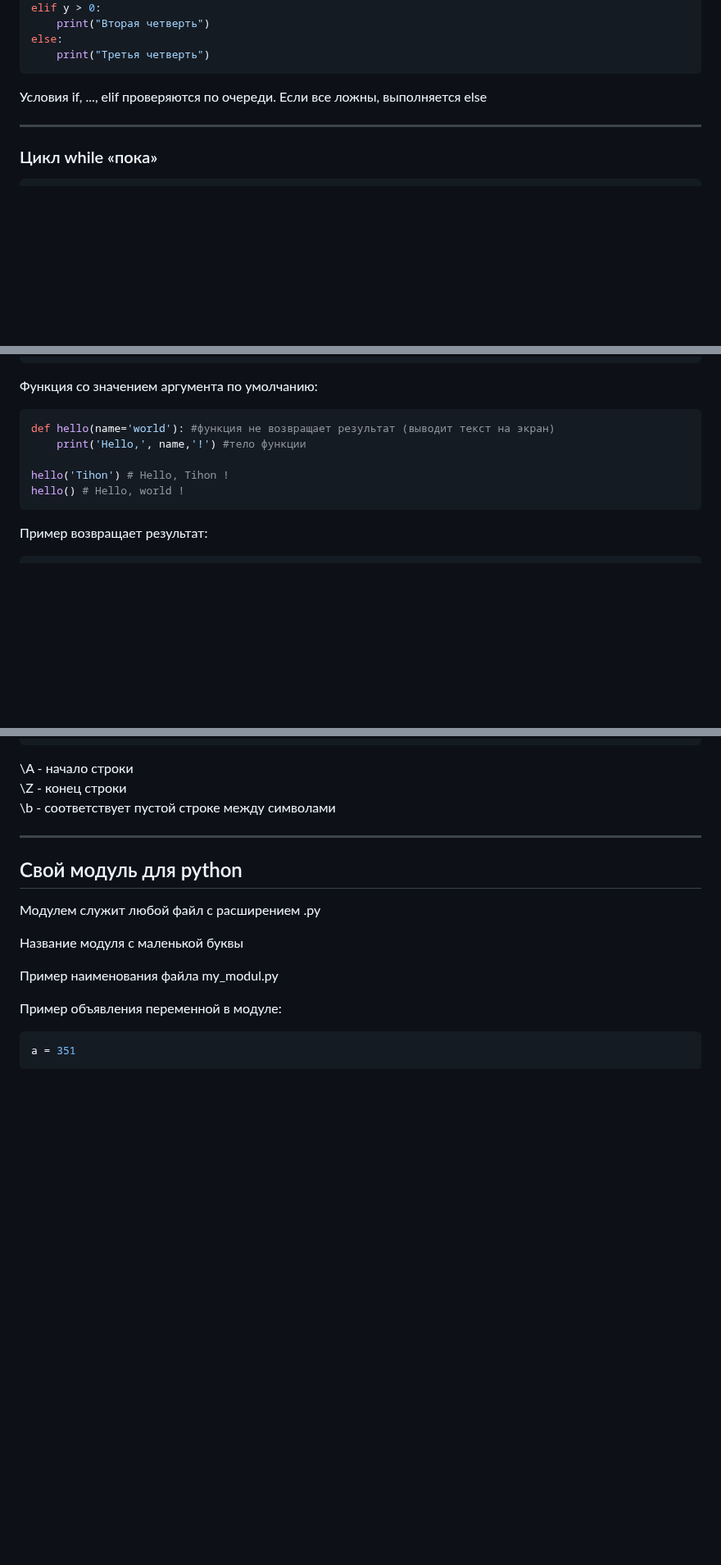
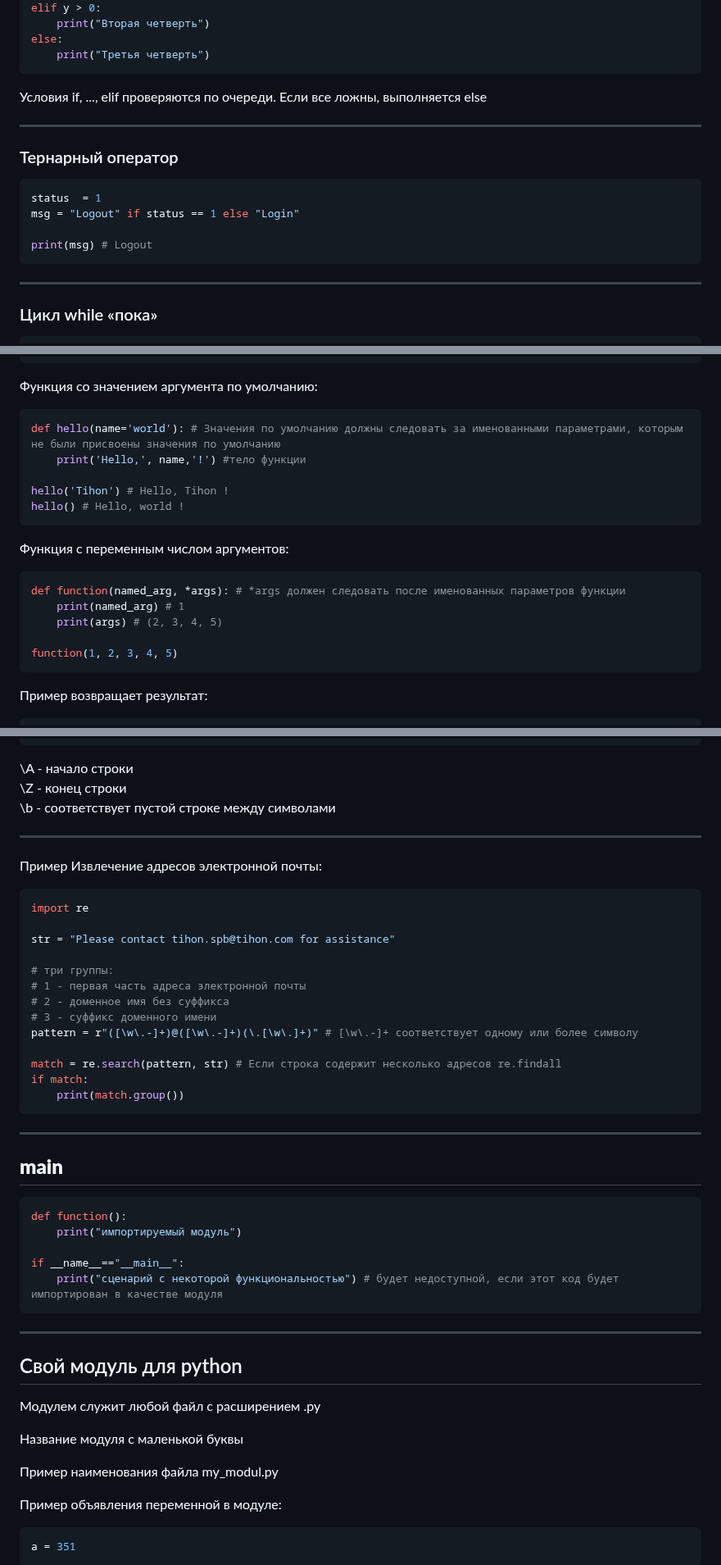
Before and after one commit to TihonSPB/LabsPython, a Markdown page: Мой_конспект/README.md, 3 parts joined by grey strips. Shown at 82% size. Drawn GitHub-style; blank space fills up the shorter version.

Commit message:
Конспект

````diff
--- a/Мой_конспект/README.md
+++ b/Мой_конспект/README.md
@@ -534,6 +526,17 @@ else:
 
 ---
 
+### Тернарный оператор
+
+```python
+status  = 1
+msg = "Logout" if status == 1 else "Login"
+
+print(msg) # Logout
+```
+
+---
+
 ### Цикл while «пока»
 
 ```
@@ -702,11 +705,21 @@ hello('world') #Вызов функции
 Функция со значением аргумента по умолчанию:
 
 ```python
-def hello(name='world'): #функция не возвращает результат (выводит текст на экран)
+def hello(name='world'): # Значения по умолчанию должны следовать за именованными параметрами, которым не были присвоены значения по умолчанию
     print('Hello,', name,'!') #тело функции
 
 hello('Tihon') # Hello, Tihon !
 hello() # Hello, world !
+```
+
+Функция с переменным числом аргументов:
+
+```python
+def function(named_arg, *args): # *args должен следовать после именованных параметров функции
+    print(named_arg) # 1
+    print(args) # (2, 3, 4, 5)
+
+function(1, 2, 3, 4, 5)
 ```
 
 Пример возвращает результат:
@@ -1423,6 +1436,38 @@ if match:
 
 ---
 
+Пример Извлечение адресов электронной почты:
+
+```python
+import re
+
+str = "Please contact tihon.spb@tihon.com for assistance"
+
+# три группы:
+# 1 - первая часть адреса электронной почты
+# 2 - доменное имя без суффикса
+# 3 - суффикс доменного имени
+pattern = r"([\w\.-]+)@([\w\.-]+)(\.[\w\.]+)" # [\w\.-]+ соответствует одному или более символу
+
+match = re.search(pattern, str) # Если строка содержит несколько адресов re.findall
+if match:
+    print(match.group())
+```
+
+---
+
+## __main__
+
+```python
+def function():
+    print("импортируемый модуль")
+
+if __name__=="__main__":
+    print("сценарий с некоторой функциональностью") # будет недоступной, если этот код будет импортирован в качестве модуля
+```
+
+---
+
 ## Свой модуль для python
 
 Модулем служит любой файл с расширением .py
````
Also changed, not shown: other parts of Мой_конспект/README.md (+2 -10 lines).
